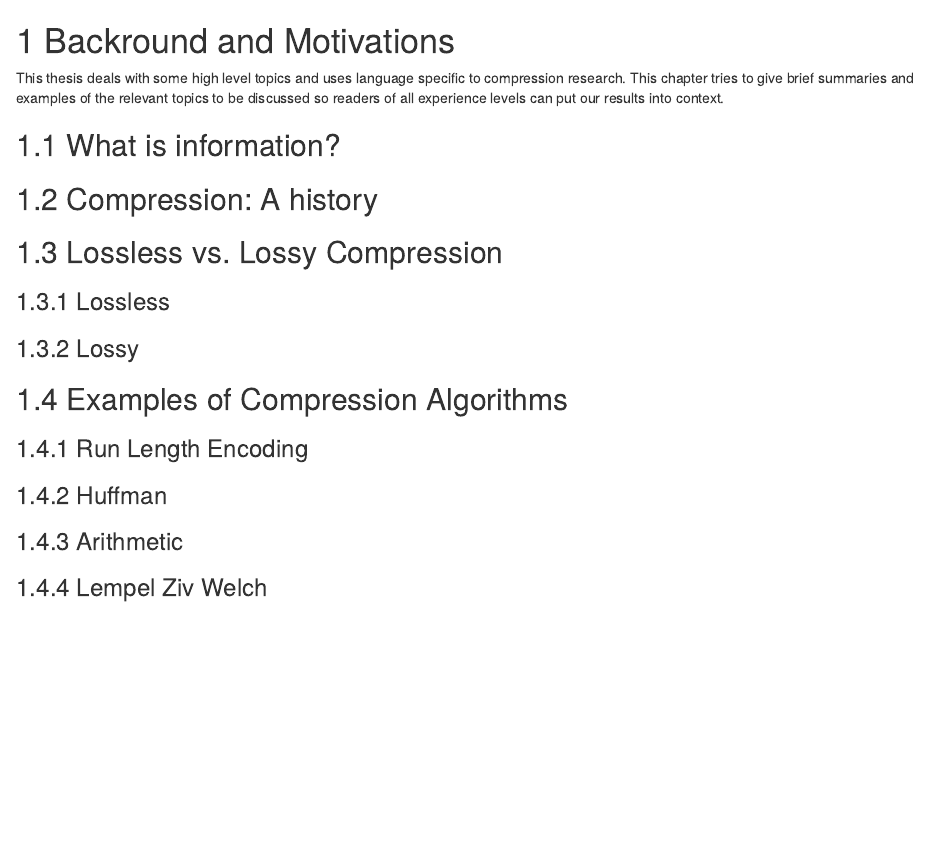
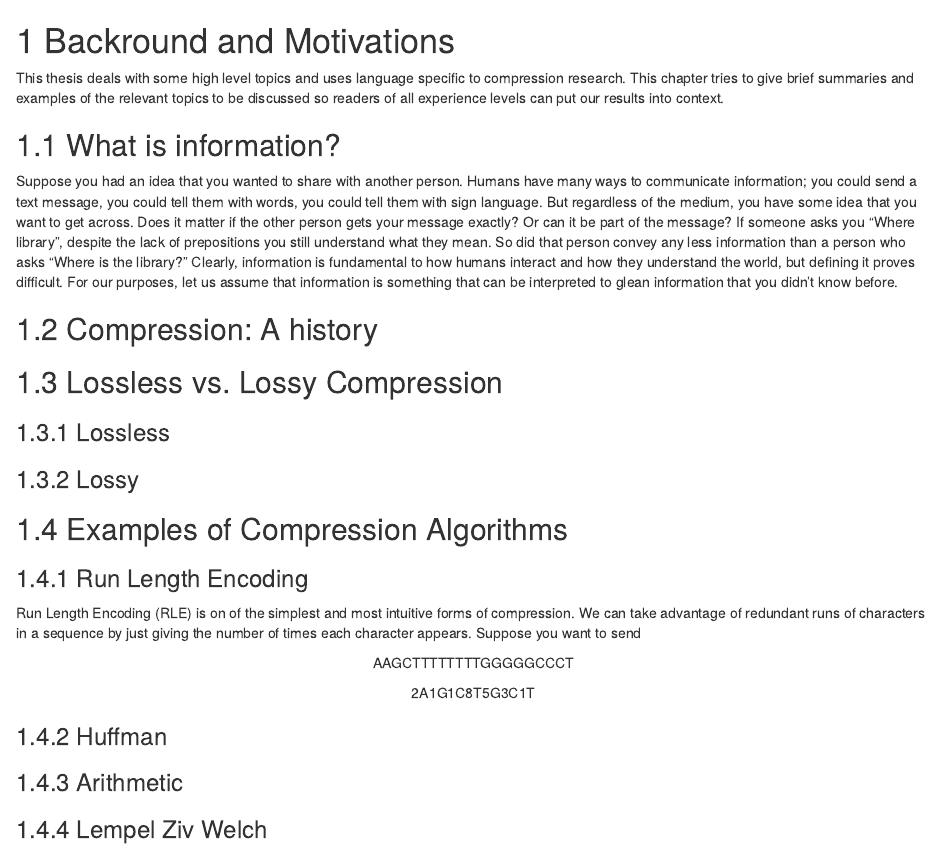
Before and after one commit to cadencorontzos/lzwfordna, an R Markdown document (pdf/01-chap1.Rmd): the page in a window 1100 px wide, from its top. Rendered offline with R 4.5, knitr and Pandoc, with nearby package versions; drawn as R Markdown's standard HTML page in place of the format the file asks for.

Commit message:
Working on first chapter

```diff
--- a/pdf/01-chap1.Rmd
+++ b/pdf/01-chap1.Rmd
@@ -12,7 +12,14 @@ This thesis deals with some high level topics and uses language specific to comp
 
 ## What is information?
 
+  Suppose you had an idea that you wanted to share with another person. Humans have many ways to communicate information; you could send a text message, you could tell them with words, you could tell them with sign language. But regardless of the medium, you have some idea that you want to get across. Does it matter if the other person gets your message exactly? Or can it be part of the message? If someone asks you "Where library", despite the lack of prepositions you still understand what they mean. So did that person convey any less information than a person who asks "Where is the library?"
+  Clearly, information is fundamental to how humans interact and how they understand the world, but defining it proves difficult. For our purposes, let us assume that information is something that can be interpreted to glean information that you didn't know before.
+
+
+
 ## Compression: A history
+
+
 
 ## Lossless vs. Lossy Compression
 
@@ -24,6 +31,14 @@ This thesis deals with some high level topics and uses language specific to comp
 
 ### Run Length Encoding
 
+Run Length Encoding (RLE) is on of the simplest and most intuitive forms of compression. We can take advantage of redundant runs of characters in a sequence by just giving the number of times each character appears.
+  Suppose you want to send
+
+  <p style="text-align: center;">AAGCTTTTTTTTGGGGGCCCT</p>
+
+  <p style="text-align: center;">2A1G1C8T5G3C1T</p>
+
+
 ### Huffman
 
 ### Arithmetic
```
Also changed, not shown: 4 other files.
